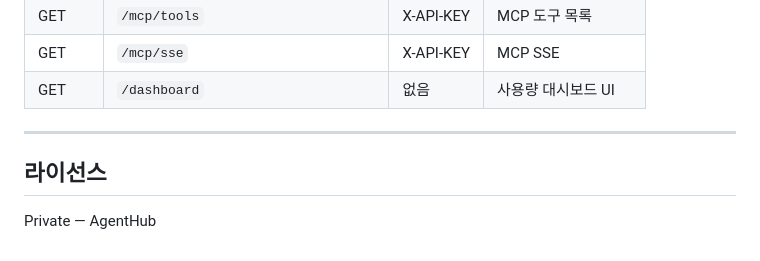
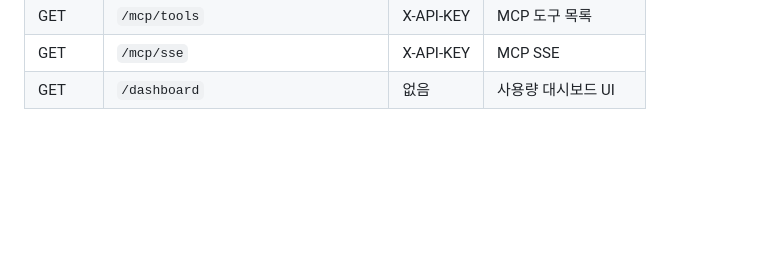
Before and after one commit to geonoo/agenthub-api, a Markdown page: README.md, the part around the change. Drawn GitHub-style; blank space fills up the shorter version.

```diff
--- a/README.md
+++ b/README.md
@@ -314,9 +314,3 @@ docker compose down && docker compose up -d --build
 | GET | `/mcp/tools` | X-API-KEY | MCP 도구 목록 |
 | GET | `/mcp/sse` | X-API-KEY | MCP SSE |
 | GET | `/dashboard` | 없음 | 사용량 대시보드 UI |
-
----
-
-## 라이선스
-
-Private — AgentHub
```
